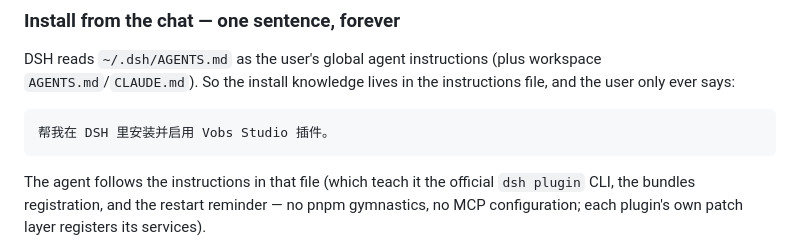
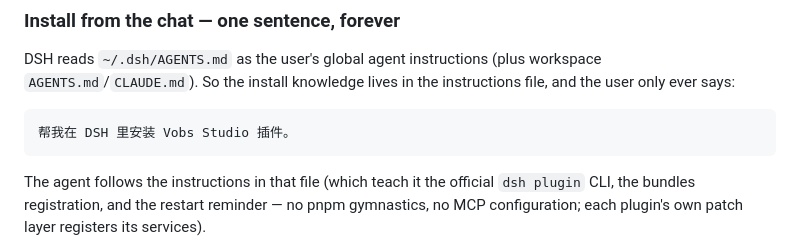
Before and after one commit to vobsjs/vobs, a Markdown page: docs/dsh.md, the part around the change. Rendered like a GitHub page.

Commit message:
docs(dsh): canonical one-sentence install prompt (drop the enable step — bundles registration IS enabling)

````diff
--- a/docs/dsh.md
+++ b/docs/dsh.md
@@ -90,7 +90,7 @@ DSH reads `~/.dsh/AGENTS.md` as the user's global agent instructions (plus works
 the user only ever says:
 
 ```text
-帮我在 DSH 里安装并启用 Vobs Studio 插件。
+帮我在 DSH 里安装 Vobs Studio 插件。
 ```
 
 The agent follows the instructions in that file (which teach it the official `dsh
````
